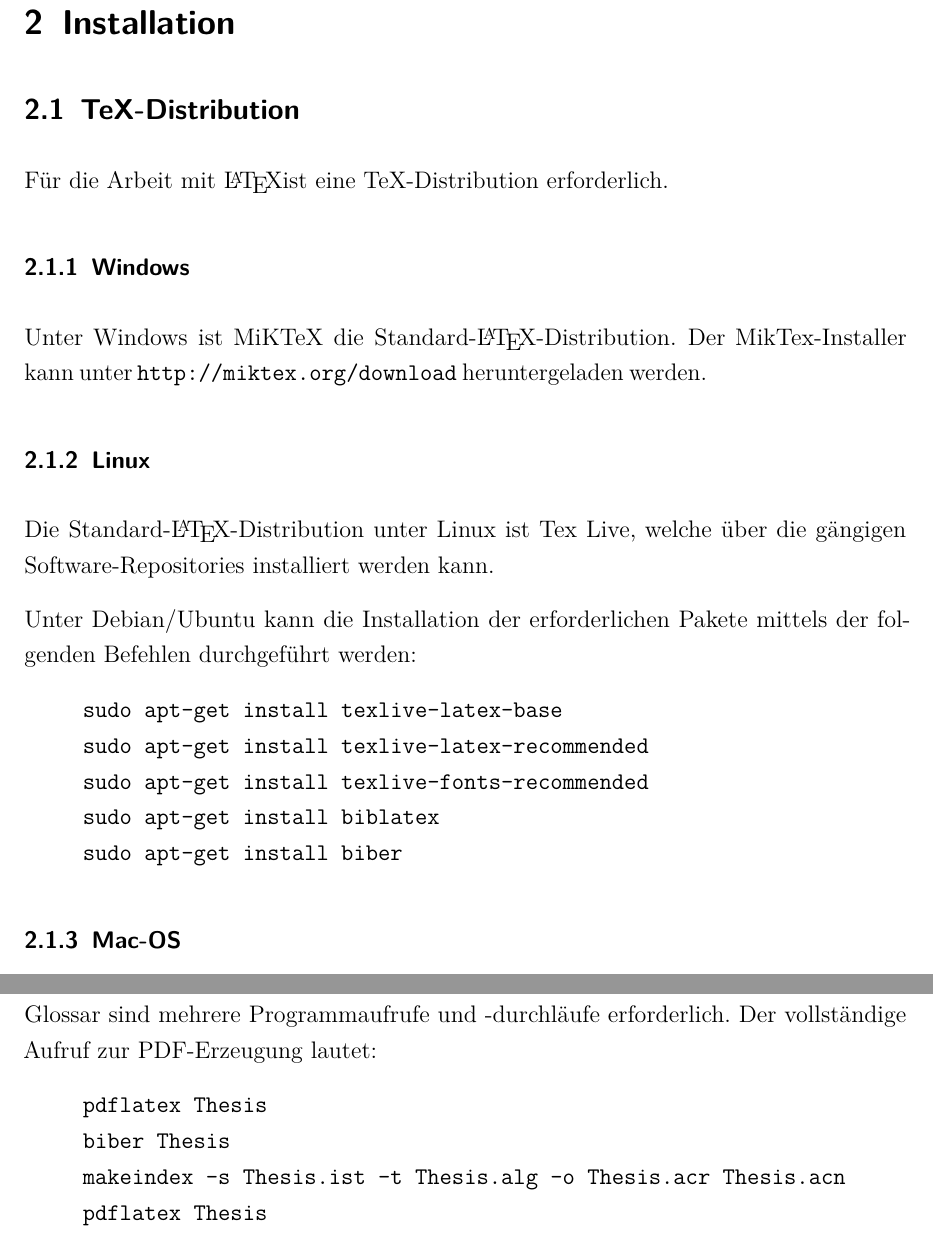
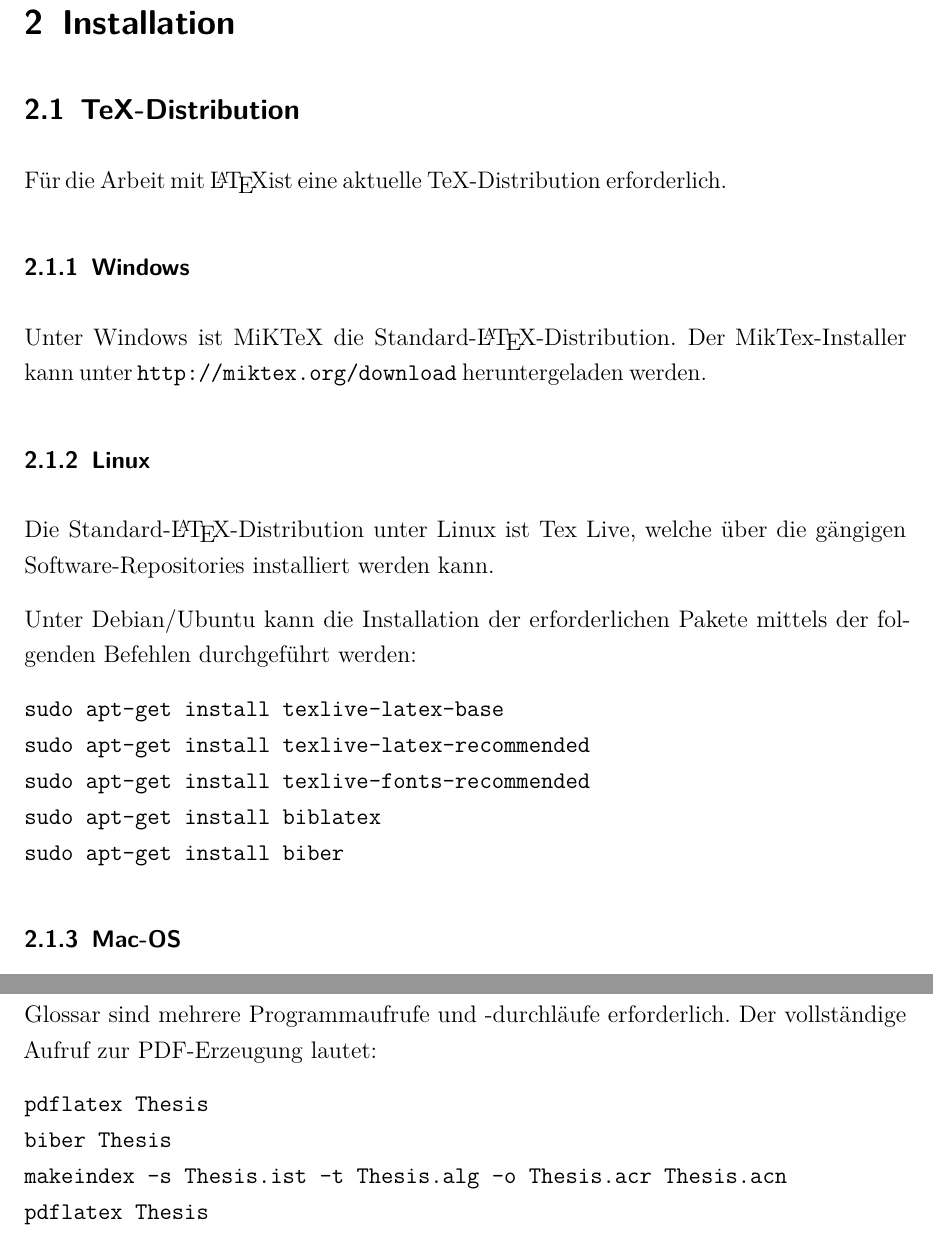
Before and after one commit to FHDWPB/latex-thesis-template, a LaTeX thesis (Thesis.tex, which reads chapter/Installation.tex, config/Config.tex): two parts of pages 7 and 9 of 22, joined at a grey line, cut so that both start at the same text. Compiled offline with pdfLaTeX.

Commit message:
Kleinere Anpassungen für Legacy-Distributionen

```diff
--- a/chapter/Installation.tex
+++ b/chapter/Installation.tex
@@ -4,7 +4,7 @@
 
 \subsection{TeX-Distribution}
 
-Für die Arbeit mit \LaTeX ist eine TeX-Distribution erforderlich.
+Für die Arbeit mit \LaTeX ist eine aktuelle TeX-Distribution erforderlich.
 
 \subsubsection{Windows}
 
@@ -16,13 +16,11 @@ Die Standard-{\LaTeX}-Distribution unter Linux ist Tex Live, welche über die g
 
 Unter Debian/Ubuntu kann die Installation der erforderlichen Pakete mittels der folgenden Befehlen durchgeführt werden:
 
-\begin{quoting}
 \texttt{sudo apt-get install texlive-latex-base}\\
 \texttt{sudo apt-get install texlive-latex-recommended}\\
 \texttt{sudo apt-get install texlive-fonts-recommended}\\
 \texttt{sudo apt-get install biblatex}\\
 \texttt{sudo apt-get install biber}
-\end{quoting}
 
 \subsubsection{Mac-OS}
 Von der Tex-User-Group wird jährlich ein komplettes aktuelles Mac{\TeX}-Paket angeboten (http://www.tug.org/mactex/index.html), in dem alle relevanten Programme und Pakete enthalten sind.
@@ -76,10 +74,8 @@ Als Texteditor für \LaTeX wird Sublime Text (\url{http://www.sublimetext.com})
 
 Für die Erzeugung des PDF-Dokuments inklusive Referenzen, Quellenverzeichnis und Glossar sind mehrere Programmaufrufe und -durchläufe erforderlich. Der vollständige Aufruf zur PDF-Erzeugung lautet:
 
-\begin{quoting}
 \texttt{pdflatex Thesis}\\
 \texttt{biber Thesis}\\
 \texttt{makeindex -s Thesis.ist -t Thesis.alg -o Thesis.acr Thesis.acn}\\
 \texttt{pdflatex Thesis}\\
 \texttt{pdflatex Thesis}\\
-\end{quoting}
--- a/config/Config.tex
+++ b/config/Config.tex
@@ -79,11 +79,8 @@ final             % draft beschleunigt die Kompilierung
 % Deutsche Anführungszeichen
 \usepackage[babel,german=quotes]{csquotes}
 
-% Quote-Umgebung für längere Zitate
-\usepackage[vskip=.3pt]{quoting}
-
 % Verbessert das Referenzieren von Kapiteln, Abbildungen etc.
-\usepackage[german,noabbrev,capitalise]{cleveref}
+\usepackage[german,capitalise]{cleveref}
 
 % Konfiguration der Abbildungs- und Tabellenbezeichnungen
 \usepackage[format=hang, font={footnotesize, sf}, labelfont=bf, justification=raggedright,singlelinecheck=false]{caption}
@@ -102,7 +99,7 @@ final             % draft beschleunigt die Kompilierung
     dashed=false,
     maxcitenames=3,           % max. Anzahl Autorennamen in Zitaten
     maxbibnames=99,           % max. Anzahl Autorennamen im Quellenverzeichnis
-    backend=biber
+    %backend=bibtex           % Ggf. für ältere Distributionen bibtex verwenden
 ]{biblatex}
 
 % Bibliograpthy
```
